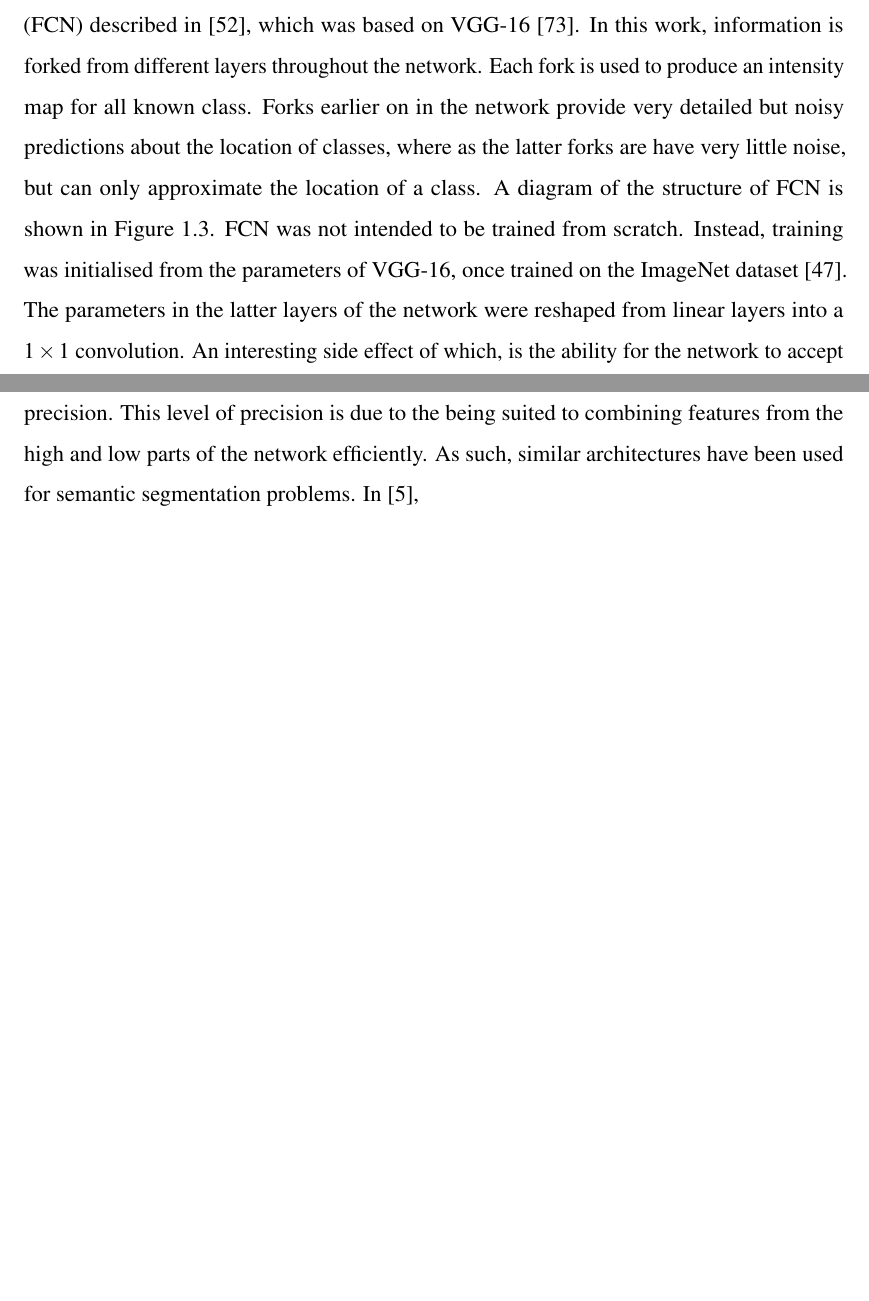
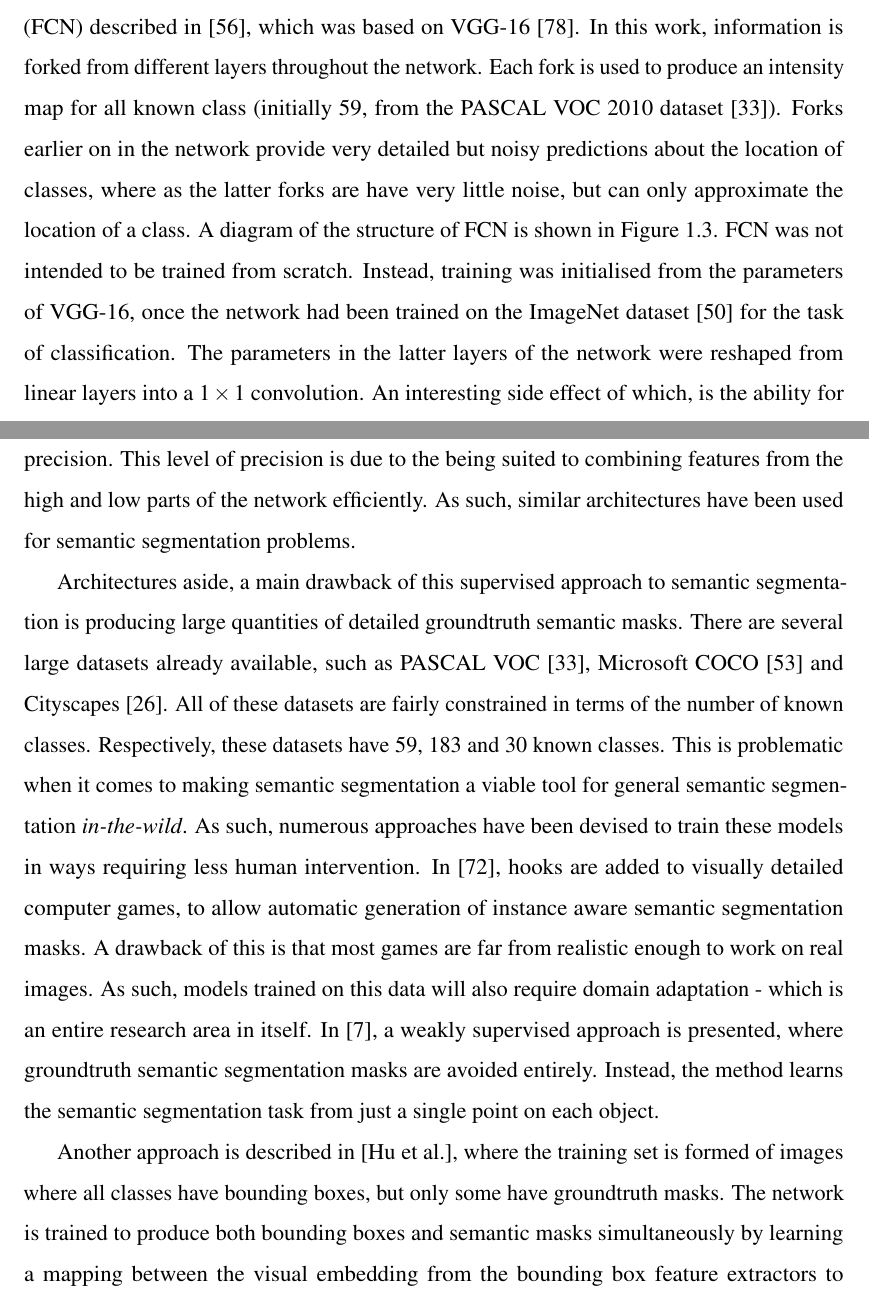
Before and after one commit to AaronJackson/thesis, a LaTeX thesis (thesis.tex, which reads chapter_background/main.tex): two parts of pages 18 and 19 of 79 before the commit and two parts of pages 18 and 19 of 80 after it, joined at a grey line, cut so that both start at the same text, the shorter picture padded with empty space. Compiled offline with pdfLaTeX.

Commit message:
More work on semantic segmentation section in background

```diff
--- a/chapter_background/main.tex
+++ b/chapter_background/main.tex
@@ -356,14 +353,15 @@ the Fully Convolutional Network (FCN) described
 in~\cite{long2015fully}, which was based on
 VGG-16~\cite{simonyan2014vgg}. In this work, information is forked
 from different layers throughout the network. Each fork is used to
-produce an intensity map for all known class. Forks earlier on in the
-network provide very detailed but noisy predictions about the location
-of classes, where as the latter forks are have very little noise, but
-can only approximate the location of a class. A diagram of the
-structure of FCN is shown in Figure~\ref{fig:background:fcn}. FCN was
-not intended to be trained from scratch. Instead, training was
-initialised from the parameters of VGG-16, once trained on the
-ImageNet dataset~\cite{krizhevsky2012imagenet}. The parameters in the
-latter layers of the network were reshaped from linear layers into a
-$1\times 1$ convolution. An interesting side effect of which, is the
-ability for the network to accept inputs of arbitrary sizes. The size
+produce an intensity map for all known class (initially 59, from the
+PASCAL VOC 2010 dataset~\cite{everingham2010pascal}). Forks earlier on
+in the network provide very detailed but noisy predictions about the
+location of classes, where as the latter forks are have very little
+noise, but can only approximate the location of a class. A diagram of
+the structure of FCN is shown in Figure~\ref{fig:background:fcn}. FCN
+was not intended to be trained from scratch. Instead, training was
+initialised from the parameters of VGG-16, once the network had been
+trained on the ImageNet dataset~\cite{krizhevsky2012imagenet} for the
+task of classification. The parameters in the latter layers of the
+network were reshaped from linear layers into a $1\times 1$
+convolution. An interesting side effect of which, is the ability for
@@ -398,7 +397,41 @@ in~\cite{newell2016stacked}, and performed human pose estimation with
 great precision. This level of precision is due to the being suited to
 combining features from the high and low parts of the network
 efficiently. As such, similar architectures have been used for
-semantic segmentation problems. In~\cite{badrinarayanan2017segnet},
+semantic segmentation problems.
+
+Architectures aside, a main drawback of this supervised approach to
+semantic segmentation is producing large quantities of detailed
+groundtruth semantic masks. There are several large datasets already
+available, such as PASCAL VOC~\cite{everingham2010pascal}, Microsoft
+COCO~\cite{lin2014microsoft} and
+Cityscapes~\cite{cordts2016cityscapes}. All of these datasets are
+fairly constrained in terms of the number of known
+classes. Respectively, these datasets have 59, 183 and 30 known
+classes. This is problematic when it comes to making semantic
+segmentation a viable tool for general semantic segmentation
+\textit{in-the-wild}. As such, numerous approaches have been devised
+to train these models in ways requiring less human
+intervention. In~\cite{richter2016playing}, hooks are added to
+visually detailed computer games, to allow automatic generation of
+instance aware semantic segmentation masks. A drawback of this is that
+most games are far from realistic enough to work on real images. As
+such, models trained on this data will also require domain adaptation
+- which is an entire research area in itself. In~\cite{bearman2016s},
+a weakly supervised approach is presented, where groundtruth semantic
+segmentation masks are avoided entirely. Instead, the method learns
+the semantic segmentation task from just a single point on each
+object.
+
+Another approach is described in~\cite{hu2018learning}, where the
+training set is formed of images where all classes have bounding
+boxes, but only some have groundtruth masks. The network is trained to
+produce both bounding boxes and semantic masks simultaneously by
+learning a mapping between the visual embedding from the bounding box
+feature extractors to the semantic segmentation feature
+extractors. The paper describes this working on 3000 segmentation
+classes.
+
+% In~\cite{badrinarayanan2017segnet},
 
 
 
```
Also changed, not shown: thesis.bib (+41 -0 lines), chapter_background/main.tex (44 more changed lines).
